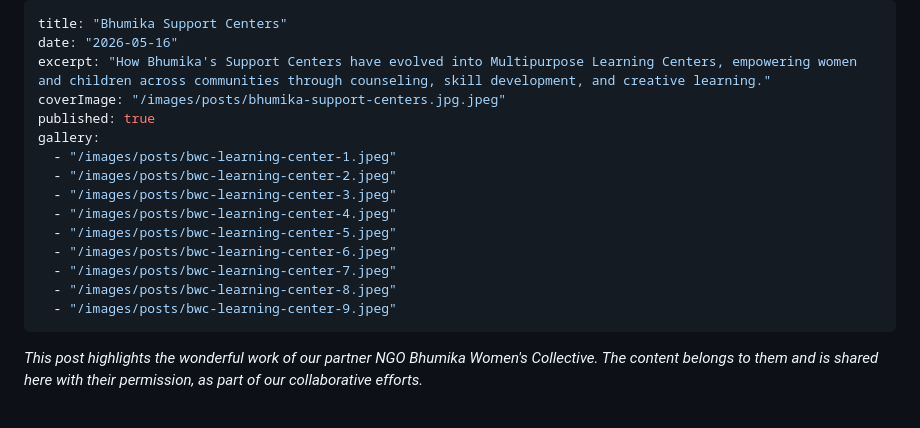
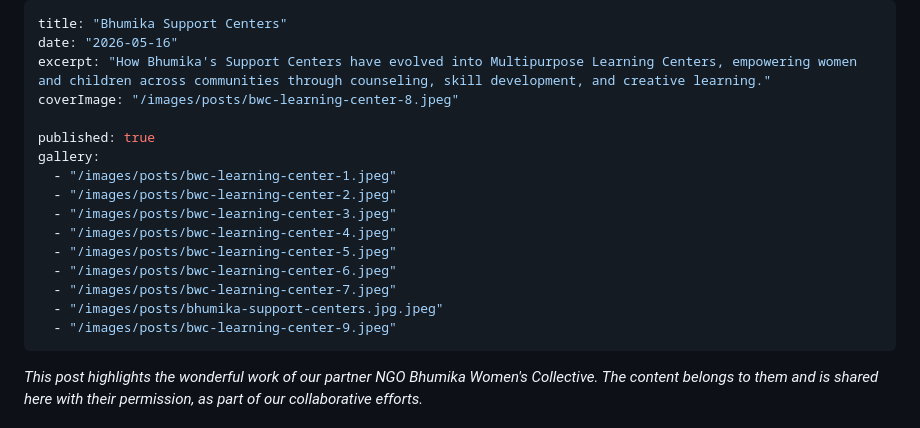
Before and after one commit to swarnavaaaa/Sakhi-181, a Markdown page: posts/bhumika-support-centers.md, the part around the change. Rendered like a GitHub page.

Commit message:
Changed cover photo

```diff
--- a/posts/bhumika-support-centers.md
+++ b/posts/bhumika-support-centers.md
@@ -2,7 +2,8 @@
 title: "Bhumika Support Centers"
 date: "2026-05-16"
 excerpt: "How Bhumika's Support Centers have evolved into Multipurpose Learning Centers, empowering women and children across communities through counseling, skill development, and creative learning."
-coverImage: "/images/posts/bhumika-support-centers.jpg.jpeg"
+coverImage: "/images/posts/bwc-learning-center-8.jpeg"
+
 published: true
 gallery:
   - "/images/posts/bwc-learning-center-1.jpeg"
@@ -12,7 +13,7 @@ gallery:
   - "/images/posts/bwc-learning-center-5.jpeg"
   - "/images/posts/bwc-learning-center-6.jpeg"
   - "/images/posts/bwc-learning-center-7.jpeg"
-  - "/images/posts/bwc-learning-center-8.jpeg"
+  - "/images/posts/bhumika-support-centers.jpg.jpeg"
   - "/images/posts/bwc-learning-center-9.jpeg"
 ---
 
```
